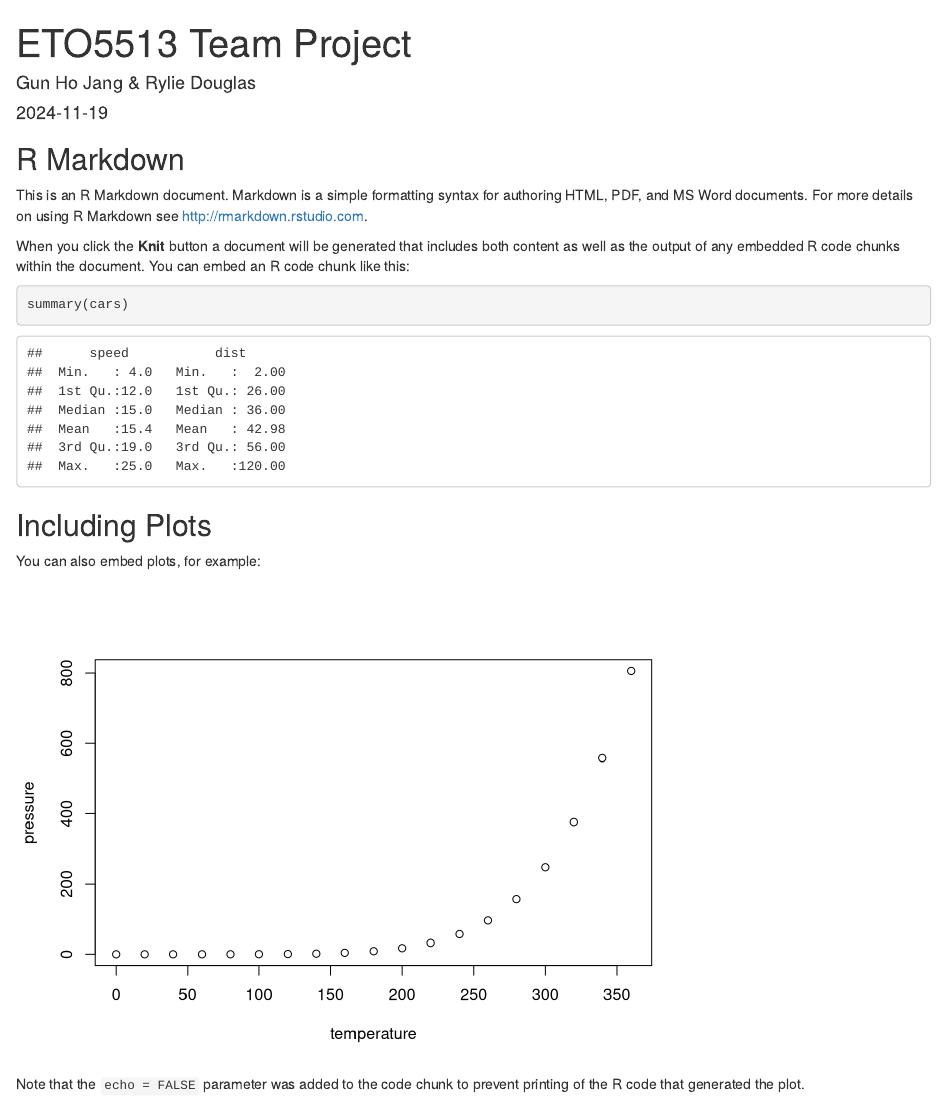
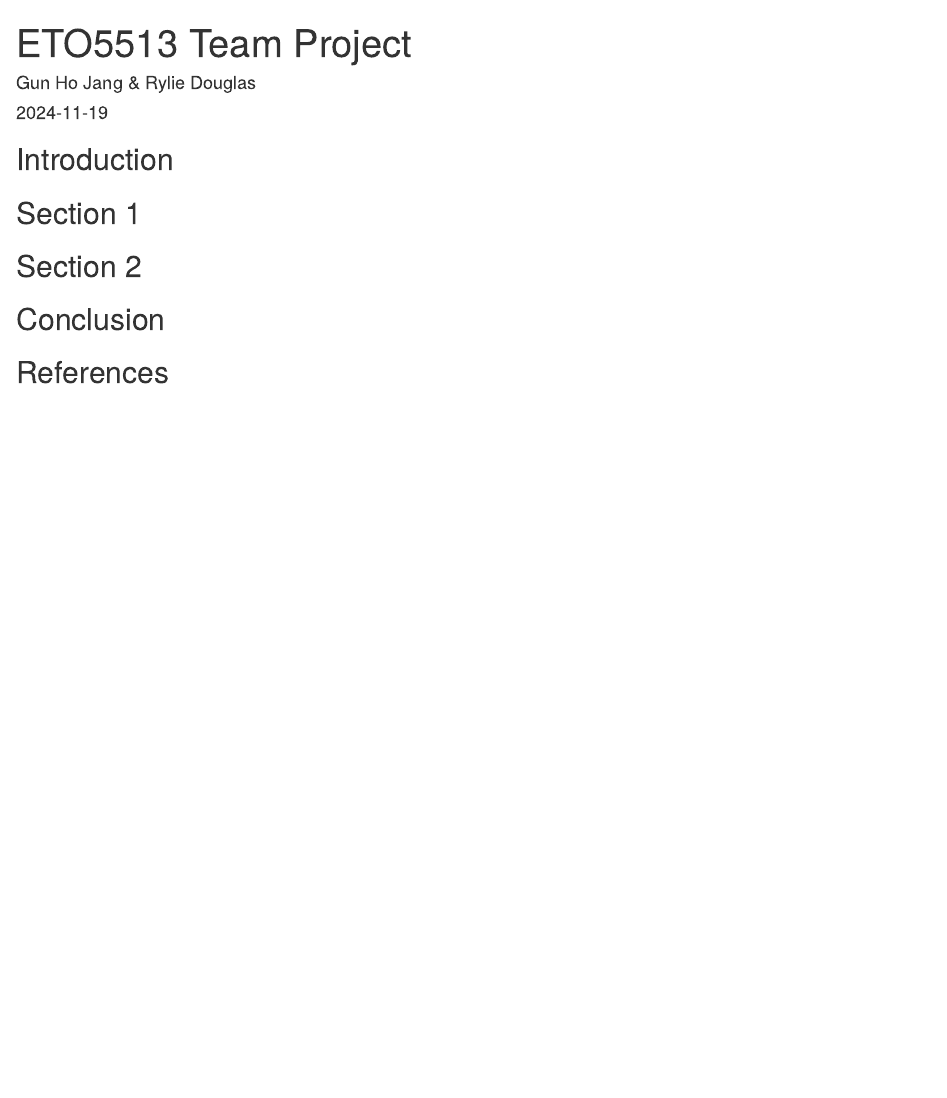
Before and after one commit to GunHoJang/ETO5513Assessment2, an R Markdown document (ETO5513 Team Project.Rmd): the page in a window 1100 px wide, from its top. Rendered offline with R 4.5, knitr and Pandoc, with nearby package versions.

Commit message:
Utilised 'renv' package in RStudio to snapshot library versions, and updated RMarkdown template to include basic structure of team project

````diff
--- a/ETO5513 Team Project.Rmd
+++ b/ETO5513 Team Project.Rmd
@@ -5,15 +5,8 @@ date: "`r Sys.Date()`"
 output: html_document
 ---
 
-```{r setup, include=FALSE}
-knitr::opts_chunk$set(echo = TRUE)
+```{r setup, include = FALSE}
+knitr::opts_chunk$set(echo = TRUE, fig.align = 'center')
 ```
 
-## R Markdown
-
-This is an R Markdown document. Markdown is a simple formatting syntax for authoring HTML, PDF, and MS Word documents. For more details on using R Markdown see <http://rmarkdown.rstudio.com>.
-
-When you click the **Knit** button a document will be generated that includes both content as well as the output of any embedded R code chunks within the document. You can embed an R code chunk like this:
-
-```{r cars}
-summary(cars)
+```{r libraries, include = FALSE, message = FALSE, warning = FALSE}
@@ -20,11 +17,11 @@ summary(cars)
 ```
 
-## Including Plots
+## Introduction
 
-You can also embed plots, for example:
+## Section 1
 
-```{r pressure, echo=FALSE}
-plot(pressure)
-```
+## Section 2
 
-Note that the `echo = FALSE` parameter was added to the code chunk to prevent printing of the R code that generated the plot.
+## Conclusion
+
+## References
````
Also changed, not shown: ETO5513 Team Project.Rmd (4 more changed lines), 1 other file.
